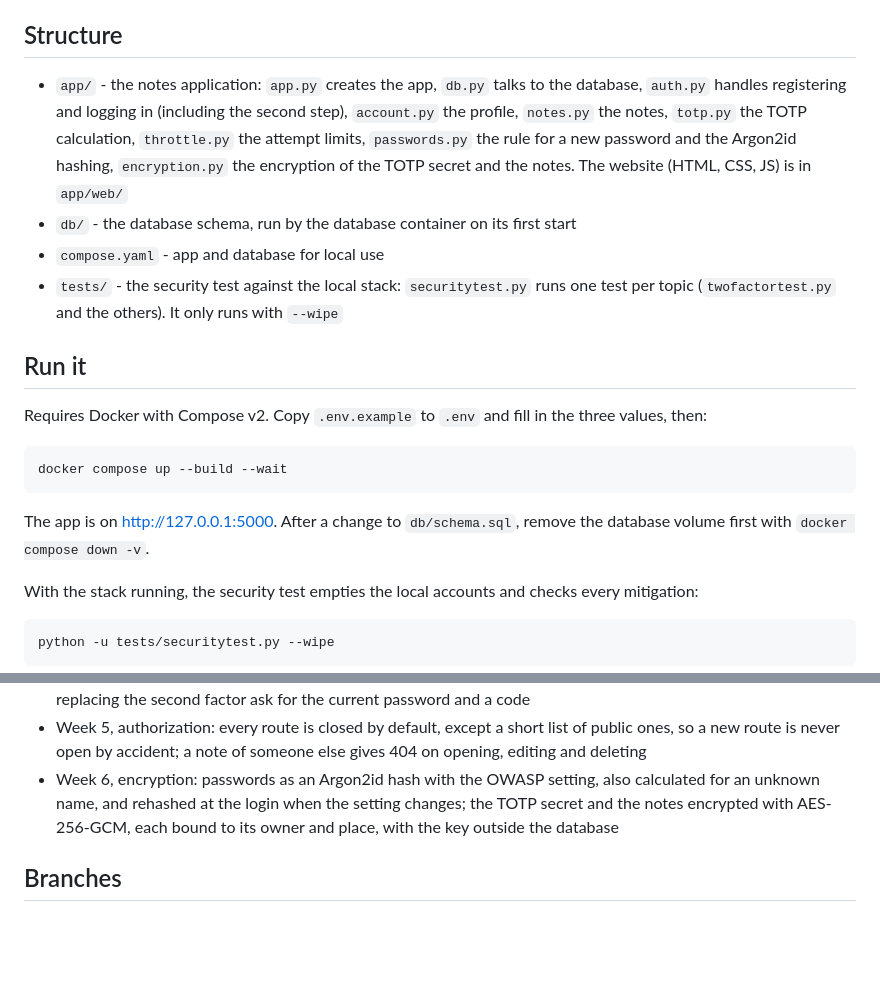
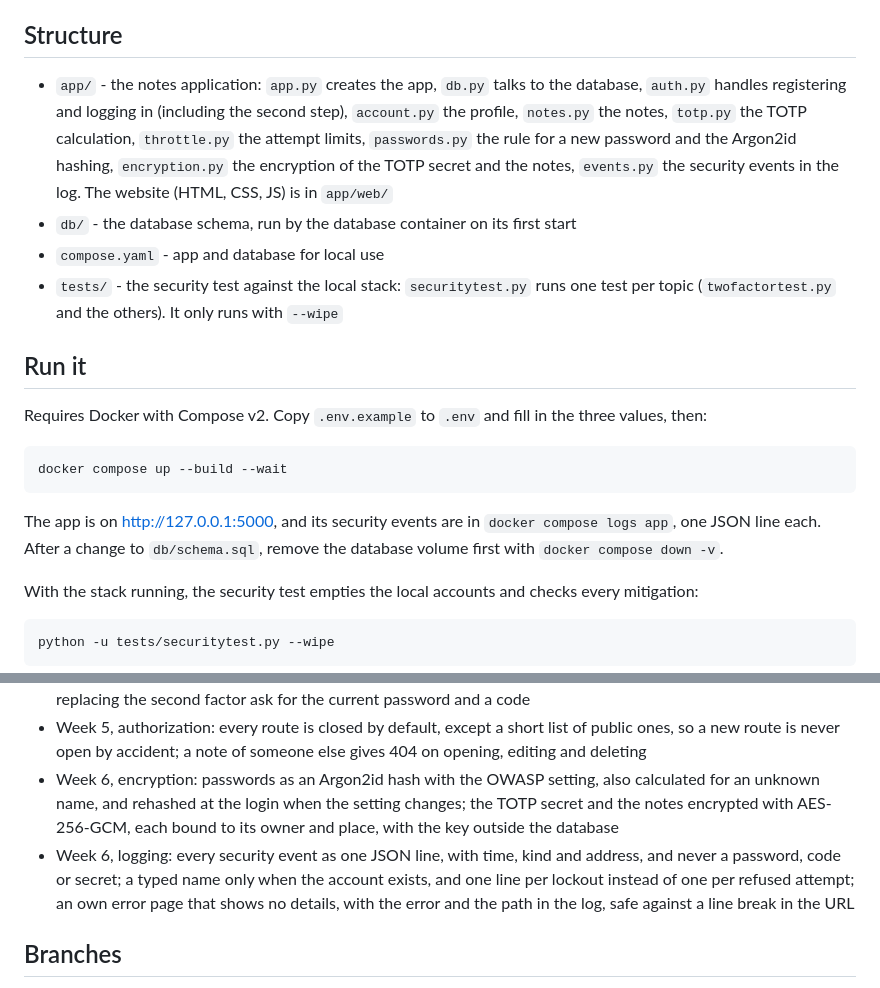
Before and after one commit to Youssefontys/secure-app, a Markdown page: README.md, 2 parts joined by grey strips. Drawn GitHub-style; blank space fills up the shorter version.

Commit message:
README: events.py, where the security events are, and the status after logging
Co-Authored-By: Claude Opus 5.5 <noreply@anthropic.com>

````diff
--- a/README.md
+++ b/README.md
@@ -14,7 +14,7 @@ The baseline only does what is needed to be functional: register, log in, log ou
 
 ## Structure
 
-- `app/` - the notes application: `app.py` creates the app, `db.py` talks to the database, `auth.py` handles registering and logging in (including the second step), `account.py` the profile, `notes.py` the notes, `totp.py` the TOTP calculation, `throttle.py` the attempt limits, `passwords.py` the rule for a new password and the Argon2id hashing, `encryption.py` the encryption of the TOTP secret and the notes. The website (HTML, CSS, JS) is in `app/web/`
+- `app/` - the notes application: `app.py` creates the app, `db.py` talks to the database, `auth.py` handles registering and logging in (including the second step), `account.py` the profile, `notes.py` the notes, `totp.py` the TOTP calculation, `throttle.py` the attempt limits, `passwords.py` the rule for a new password and the Argon2id hashing, `encryption.py` the encryption of the TOTP secret and the notes, `events.py` the security events in the log. The website (HTML, CSS, JS) is in `app/web/`
 - `db/` - the database schema, run by the database container on its first start
 - `compose.yaml` - app and database for local use
 - `tests/` - the security test against the local stack: `securitytest.py` runs one test per topic (`twofactortest.py` and the others). It only runs with `--wipe`
@@ -27,7 +27,7 @@ Requires Docker with Compose v2. Copy `.env.example` to `.env` and fill in the t
 docker compose up --build --wait
 ```
 
-The app is on http://127.0.0.1:5000. After a change to `db/schema.sql`, remove the database volume first with `docker compose down -v`.
+The app is on http://127.0.0.1:5000, and its security events are in `docker compose logs app`, one JSON line each. After a change to `db/schema.sql`, remove the database volume first with `docker compose down -v`.
 
 With the stack running, the security test empties the local accounts and checks every mitigation:
 
@@ -40,6 +40,7 @@ python -u tests/securitytest.py --wipe
 - Week 5, authentication: a new password of 12 to 64 characters; two-step verification with TOTP, required after the first password, where every code works once; attempt limits per name and per address on the password, the code and the recovery code; a recovery code, and forgot password with two of the three factors; old sessions end on logout and when the password or the second factor changes; changing the password, deleting the account and replacing the second factor ask for the current password and a code
 - Week 5, authorization: every route is closed by default, except a short list of public ones, so a new route is never open by accident; a note of someone else gives 404 on opening, editing and deleting
 - Week 6, encryption: passwords as an Argon2id hash with the OWASP setting, also calculated for an unknown name, and rehashed at the login when the setting changes; the TOTP secret and the notes encrypted with AES-256-GCM, each bound to its owner and place, with the key outside the database
+- Week 6, logging: every security event as one JSON line, with time, kind and address, and never a password, code or secret; a typed name only when the account exists, and one line per lockout instead of one per refused attempt; an own error page that shows no details, with the error and the path in the log, safe against a line break in the URL
 
 ## Branches
 
````
